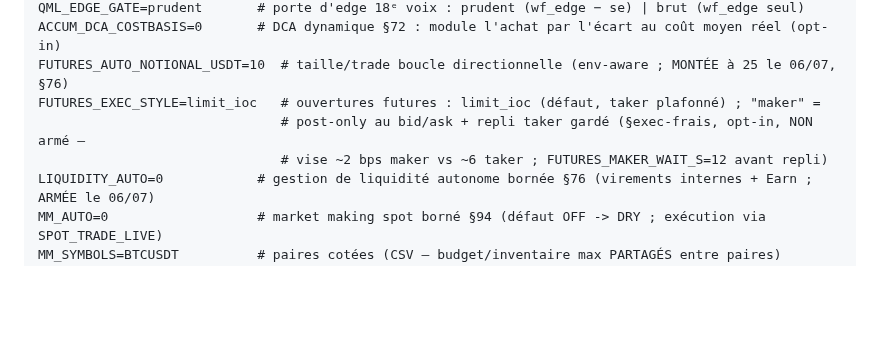
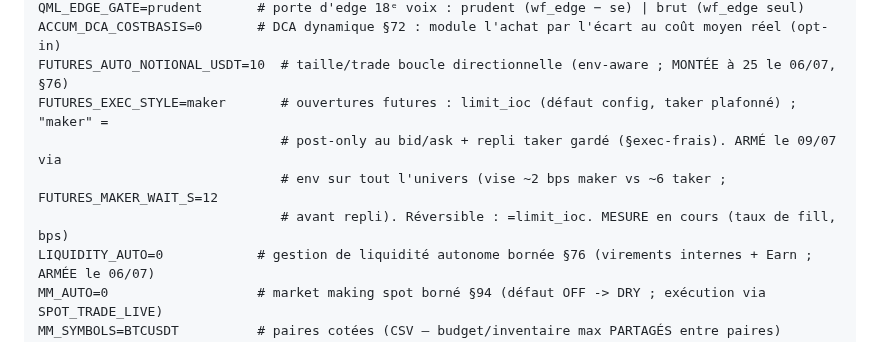
Before and after one commit to JFbubba/bitget_termux, a Markdown page: CLAUDE.md, the part around the change. Rendered like a GitHub page; blank space fills up the shorter version.

Commit message:
Doc : mode maker ARME le 09/07 sur tout l'univers (VERDICTS + CLAUDE), mesure en cours

```diff
--- a/CLAUDE.md
+++ b/CLAUDE.md
@@ -142,9 +142,10 @@ QML_AGENT_ENABLED=0         # 18ᵉ voix circuit quantique (opt-in, §100 — in
 QML_EDGE_GATE=prudent       # porte d'edge 18ᵉ voix : prudent (wf_edge − se) | brut (wf_edge seul)
 ACCUM_DCA_COSTBASIS=0       # DCA dynamique §72 : module l'achat par l'écart au coût moyen réel (opt-in)
 FUTURES_AUTO_NOTIONAL_USDT=10  # taille/trade boucle directionnelle (env-aware ; MONTÉE à 25 le 06/07, §76)
-FUTURES_EXEC_STYLE=limit_ioc   # ouvertures futures : limit_ioc (défaut, taker plafonné) ; "maker" =
-                               # post-only au bid/ask + repli taker gardé (§exec-frais, opt-in, NON armé —
-                               # vise ~2 bps maker vs ~6 taker ; FUTURES_MAKER_WAIT_S=12 avant repli)
+FUTURES_EXEC_STYLE=maker       # ouvertures futures : limit_ioc (défaut config, taker plafonné) ; "maker" =
+                               # post-only au bid/ask + repli taker gardé (§exec-frais). ARMÉ le 09/07 via
+                               # env sur tout l'univers (vise ~2 bps maker vs ~6 taker ; FUTURES_MAKER_WAIT_S=12
+                               # avant repli). Réversible : =limit_ioc. MESURE en cours (taux de fill, bps)
 LIQUIDITY_AUTO=0            # gestion de liquidité autonome bornée §76 (virements internes + Earn ; ARMÉE le 06/07)
 MM_AUTO=0                   # market making spot borné §94 (défaut OFF -> DRY ; exécution via SPOT_TRADE_LIVE)
 MM_SYMBOLS=BTCUSDT          # paires cotées (CSV — budget/inventaire max PARTAGÉS entre paires)
```
Also changed, not shown: docs/VERDICTS.md (+1 -1 lines).
